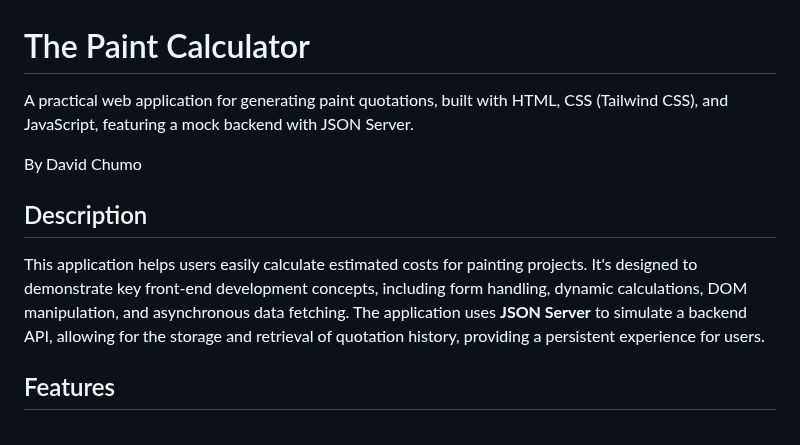
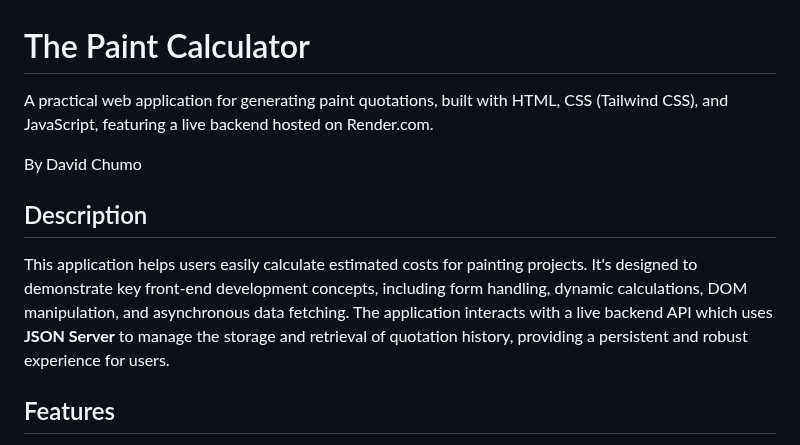
Before and after one commit to kandadave/paint_calculator, a Markdown page: README.md, the part around the change. Rendered like a GitHub page.

Commit message:
rewrite readme.md

```diff
--- a/README.md
+++ b/README.md
@@ -1,12 +1,12 @@
 # The Paint Calculator
 
-A practical web application for generating paint quotations, built with HTML, CSS (Tailwind CSS), and JavaScript, featuring a mock backend with JSON Server.
+A practical web application for generating paint quotations, built with HTML, CSS (Tailwind CSS), and JavaScript, featuring a live backend hosted on Render.com.
 
 By David Chumo
 
 ## Description
 
-This application helps users easily calculate estimated costs for painting projects. It's designed to demonstrate key front-end development concepts, including form handling, dynamic calculations, DOM manipulation, and asynchronous data fetching. The application uses **JSON Server** to simulate a backend API, allowing for the storage and retrieval of quotation history, providing a persistent experience for users.
+This application helps users easily calculate estimated costs for painting projects. It's designed to demonstrate key front-end development concepts, including form handling, dynamic calculations, DOM manipulation, and asynchronous data fetching. The application interacts with a live backend API  which uses **JSON Server** to manage the storage and retrieval of quotation history, providing a persistent and robust experience for users.
 
 ## Features
 
```
